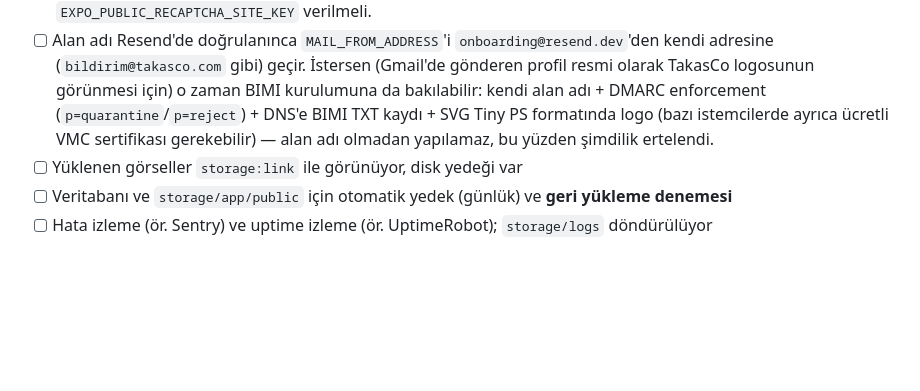
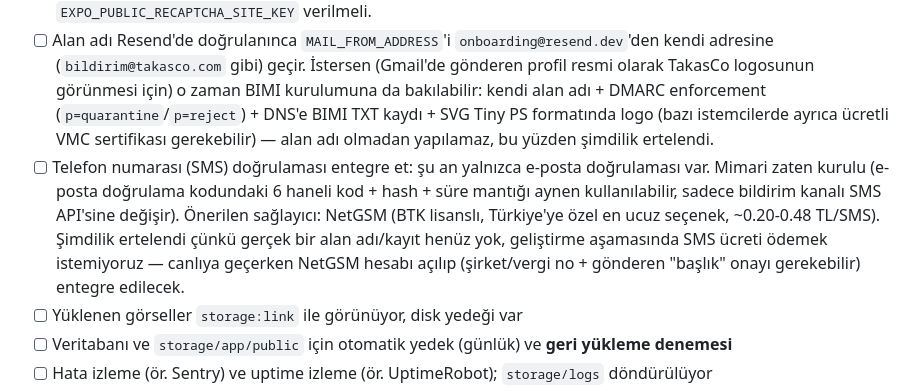
Before and after one commit to Livanur-Pnr/TakasCo-NEW, a Markdown page: TAKASCO_DEPLOYMENT.md, the part around the change. GitHub-like rendering; blank space fills up the shorter version.

Commit message:
Yayın kontrol listesine SMS/telefon doğrulaması maddesi ekle
Domain/şirket kaydı olmadan geliştirme aşamasında SMS ücreti ödenmek
istenmiyor; canlıya geçişte NetGSM ile entegre edilecek, mimari
(e-posta doğrulama kodu deseni) zaten hazır.

Co-Authored-By: Claude Sonnet 5 <noreply@anthropic.com>

```diff
--- a/TAKASCO_DEPLOYMENT.md
+++ b/TAKASCO_DEPLOYMENT.md
@@ -94,6 +94,7 @@ Notlar:
 - [ ] SMTP ile doğrulama ve şifre sıfırlama e-postası gerçekten geliyor (gelen kutusu + spam)
 - [ ] Google reCAPTCHA yönetim panelinde (google.com/recaptcha/admin) "Alan adları" listesine gerçek alan adını (`takasco.com`, `www.takasco.com`) ekle — şu an yalnızca `localhost` kayıtlı, eklenmezse canlıda "Ben robot değilim" kutusu hata verir ve kimse giriş yapamaz. Sunucu `.env`'ine `RECAPTCHA_SECRET_KEY`, web derlemesine `EXPO_PUBLIC_RECAPTCHA_SITE_KEY` verilmeli.
 - [ ] Alan adı Resend'de doğrulanınca `MAIL_FROM_ADDRESS`'i `onboarding@resend.dev`'den kendi adresine (`bildirim@takasco.com` gibi) geçir. İstersen (Gmail'de gönderen profil resmi olarak TakasCo logosunun görünmesi için) o zaman BIMI kurulumuna da bakılabilir: kendi alan adı + DMARC enforcement (`p=quarantine`/`p=reject`) + DNS'e BIMI TXT kaydı + SVG Tiny PS formatında logo (bazı istemcilerde ayrıca ücretli VMC sertifikası gerekebilir) — alan adı olmadan yapılamaz, bu yüzden şimdilik ertelendi.
+- [ ] Telefon numarası (SMS) doğrulaması entegre et: şu an yalnızca e-posta doğrulaması var. Mimari zaten kurulu (e-posta doğrulama kodundaki 6 haneli kod + hash + süre mantığı aynen kullanılabilir, sadece bildirim kanalı SMS API'sine değişir). Önerilen sağlayıcı: NetGSM (BTK lisanslı, Türkiye'ye özel en ucuz seçenek, ~0.20-0.48 TL/SMS). Şimdilik ertelendi çünkü gerçek bir alan adı/kayıt henüz yok, geliştirme aşamasında SMS ücreti ödemek istemiyoruz — canlıya geçerken NetGSM hesabı açılıp (şirket/vergi no + gönderen "başlık" onayı gerekebilir) entegre edilecek.
 - [ ] Yüklenen görseller `storage:link` ile görünüyor, disk yedeği var
 - [ ] Veritabanı ve `storage/app/public` için otomatik yedek (günlük) ve **geri yükleme denemesi**
 - [ ] Hata izleme (ör. Sentry) ve uptime izleme (ör. UptimeRobot); `storage/logs` döndürülüyor
```
